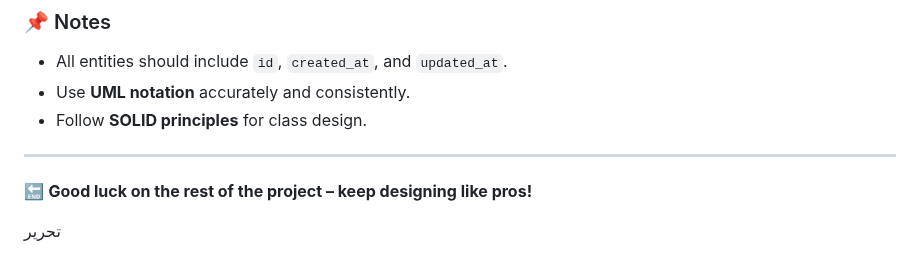
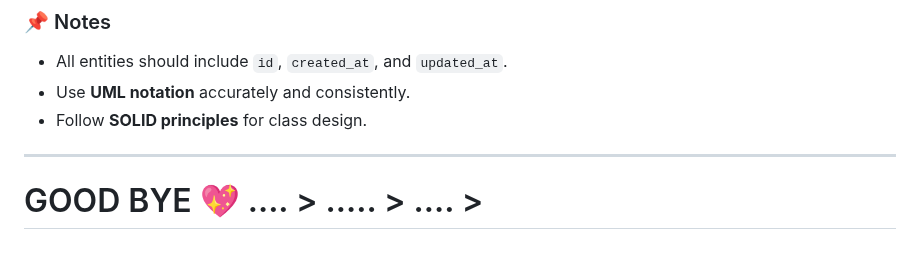
Before and after one commit to Leen2025/holbertonschool-hbnb, a Markdown page: part1/README.md, the part around the change. Rendered like a GitHub page.

```diff
--- a/part1/README.md
+++ b/part1/README.md
@@ -119,7 +119,4 @@ holbertonschool-hbnb/
 - Follow **SOLID principles** for class design.
 
 ---
-
-🔚 **Good luck on the rest of the project – keep designing like pros!**
-
-تحرير
+# GOOD BYE 💖  .... > ..... > .... >
```
